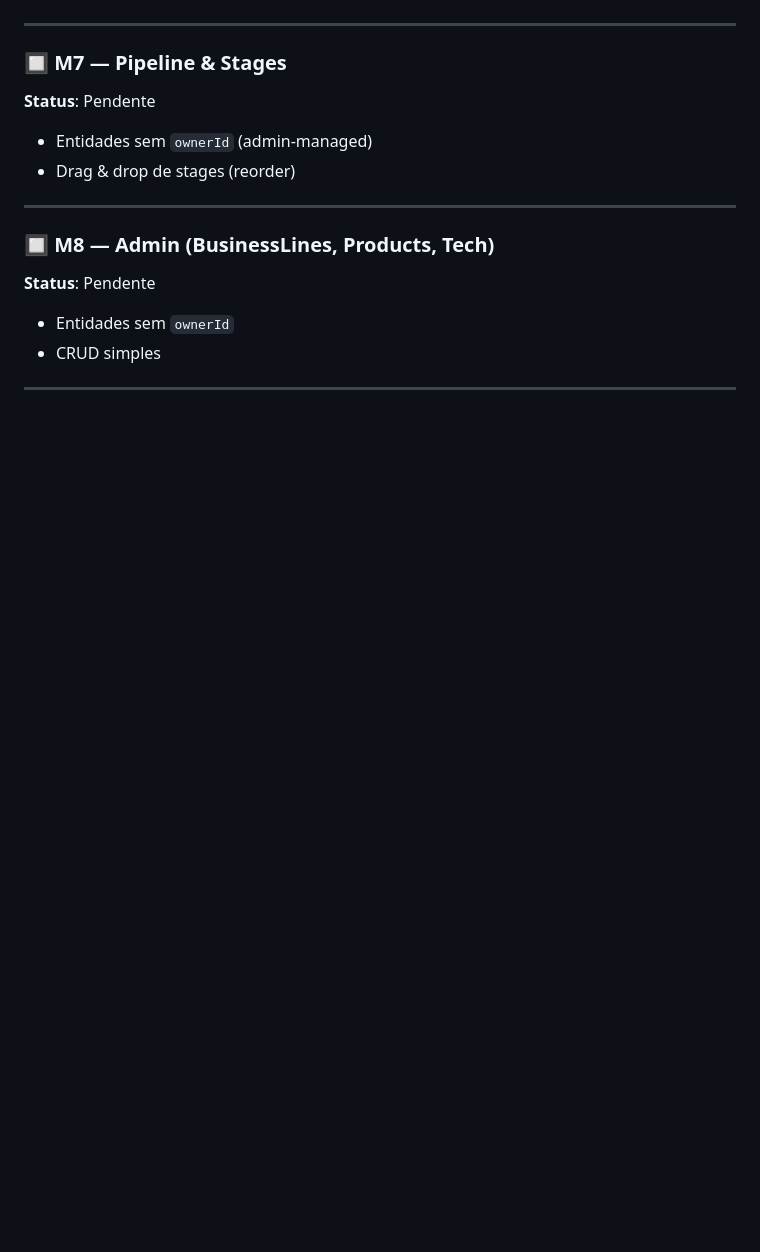
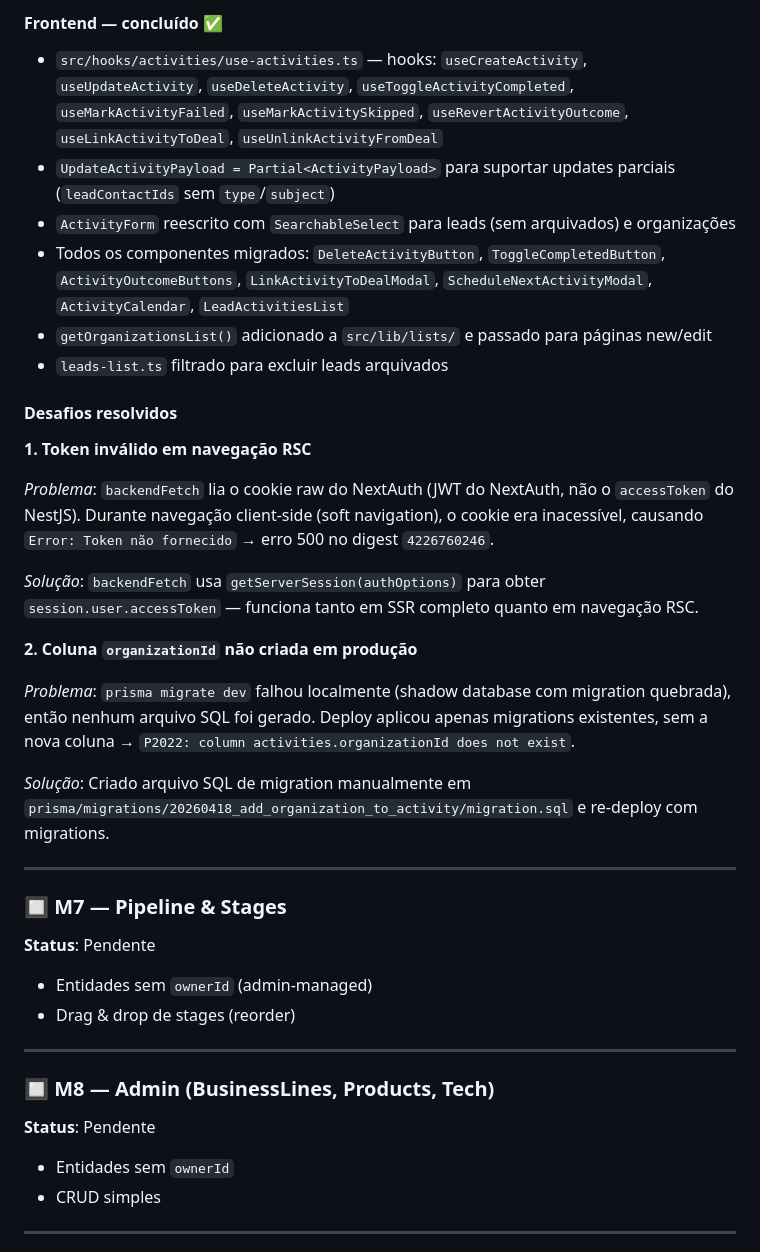
Before and after one commit to wbrunovieira/WB-crm, a Markdown page: docs/plans/nestjs-migration.md, the part around one of its changes. GitHub-like rendering; blank space fills up the shorter version.

```diff
--- a/docs/plans/nestjs-migration.md
+++ b/docs/plans/nestjs-migration.md
@@ -304,3 +329,24 @@ _Lição_: Todo e2e de criação/atualização deve ter um teste com **todos os
+#### Frontend — concluído ✅
+- `src/hooks/activities/use-activities.ts` — hooks: `useCreateActivity`, `useUpdateActivity`, `useDeleteActivity`, `useToggleActivityCompleted`, `useMarkActivityFailed`, `useMarkActivitySkipped`, `useRevertActivityOutcome`, `useLinkActivityToDeal`, `useUnlinkActivityFromDeal`
+- `UpdateActivityPayload = Partial<ActivityPayload>` para suportar updates parciais (`leadContactIds` sem `type`/`subject`)
+- `ActivityForm` reescrito com `SearchableSelect` para leads (sem arquivados) e organizações
+- Todos os componentes migrados: `DeleteActivityButton`, `ToggleCompletedButton`, `ActivityOutcomeButtons`, `LinkActivityToDealModal`, `ScheduleNextActivityModal`, `ActivityCalendar`, `LeadActivitiesList`
+- `getOrganizationsList()` adicionado a `src/lib/lists/` e passado para páginas new/edit
+- `leads-list.ts` filtrado para excluir leads arquivados
+
+#### Desafios resolvidos
+
+**1. Token inválido em navegação RSC**
+
+_Problema_: `backendFetch` lia o cookie raw do NextAuth (JWT do NextAuth, não o `accessToken` do NestJS). Durante navegação client-side (soft navigation), o cookie era inacessível, causando `Error: Token não fornecido` → erro 500 no digest `4226760246`.
+
+_Solução_: `backendFetch` usa `getServerSession(authOptions)` para obter `session.user.accessToken` — funciona tanto em SSR completo quanto em navegação RSC.
+
+**2. Coluna `organizationId` não criada em produção**
+
+_Problema_: `prisma migrate dev` falhou localmente (shadow database com migration quebrada), então nenhum arquivo SQL foi gerado. Deploy aplicou apenas migrations existentes, sem a nova coluna → `P2022: column activities.organizationId does not exist`.
+
+_Solução_: Criado arquivo SQL de migration manualmente em `prisma/migrations/20260418_add_organization_to_activity/migration.sql` e re-deploy com migrations.
 
 ---
 
```
Also changed, not shown: other parts of docs/plans/nestjs-migration.md (+37 -12 lines).
